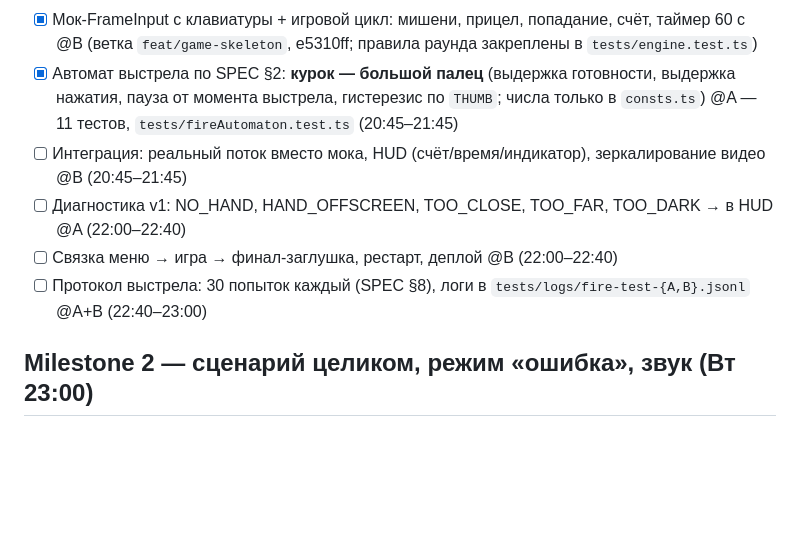
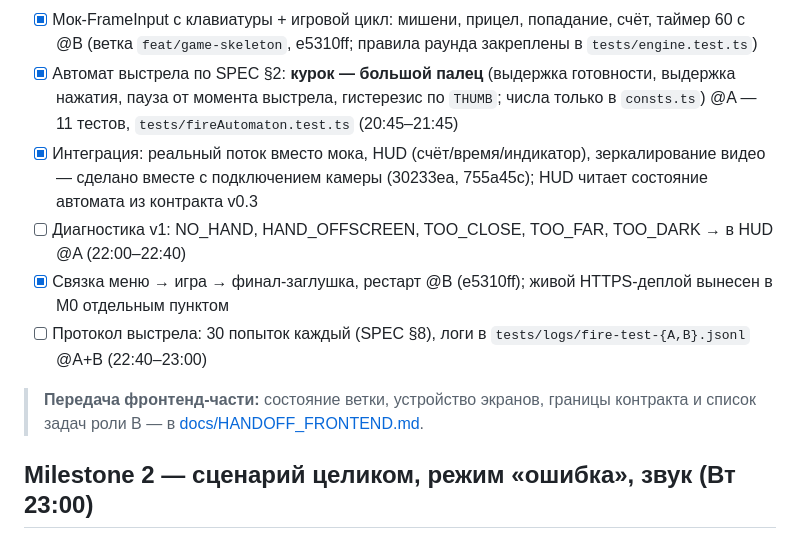
Before and after one commit to aibarryss/motion_range, a Markdown page: TASKS.md, the part around the change. Rendered like a GitHub page; blank space fills up the shorter version.

```diff
--- a/TASKS.md
+++ b/TASKS.md
@@ -28,10 +28,12 @@
 - [x] Признаки: fistScore, openPalmScore, thumbExtension, palmFrontality, palmWidthRatio @A (5aff72c; добавлены углы сгиба пальцев, palmRoll и длительность раскрытия; вывод в панель «Признаки (debug)», 16 тестов)
 - [x] Мок-FrameInput с клавиатуры + игровой цикл: мишени, прицел, попадание, счёт, таймер 60 с @B (ветка `feat/game-skeleton`, e5310ff; правила раунда закреплены в `tests/engine.test.ts`)
 - [x] Автомат выстрела по SPEC §2: **курок — большой палец** (выдержка готовности, выдержка нажатия, пауза от момента выстрела, гистерезис по `THUMB`; числа только в `consts.ts`) @A — 11 тестов, `tests/fireAutomaton.test.ts` (20:45–21:45)
-- [ ] Интеграция: реальный поток вместо мока, HUD (счёт/время/индикатор), зеркалирование видео @B (20:45–21:45)
+- [x] Интеграция: реальный поток вместо мока, HUD (счёт/время/индикатор), зеркалирование видео — сделано вместе с подключением камеры (30233ea, 755a45c); HUD читает состояние автомата из контракта v0.3
 - [ ] Диагностика v1: NO_HAND, HAND_OFFSCREEN, TOO_CLOSE, TOO_FAR, TOO_DARK → в HUD @A (22:00–22:40)
-- [ ] Связка меню → игра → финал-заглушка, рестарт, деплой @B (22:00–22:40)
+- [x] Связка меню → игра → финал-заглушка, рестарт @B (e5310ff); живой HTTPS-деплой вынесен в M0 отдельным пунктом
 - [ ] Протокол выстрела: 30 попыток каждый (SPEC §8), логи в `tests/logs/fire-test-{A,B}.jsonl` @A+B (22:40–23:00)
+
+> **Передача фронтенд-части:** состояние ветки, устройство экранов, границы контракта и список задач роли B — в [docs/HANDOFF_FRONTEND.md](docs/HANDOFF_FRONTEND.md).
 
 ## Milestone 2 — сценарий целиком, режим «ошибка», звук (Вт 23:00)
 - [ ] Волны + таймер + финал со счётом @B
```
Also changed, not shown: CODE_REVIEW.md (+4 -2 lines), docs/HANDOFF_FRONTEND.md (added, +137 -0 lines).
